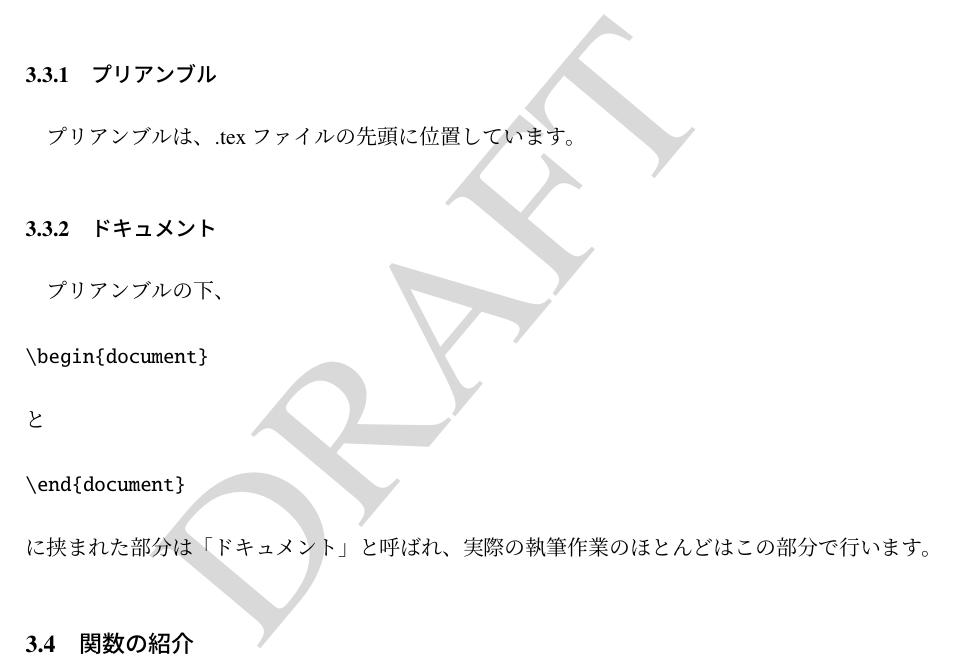
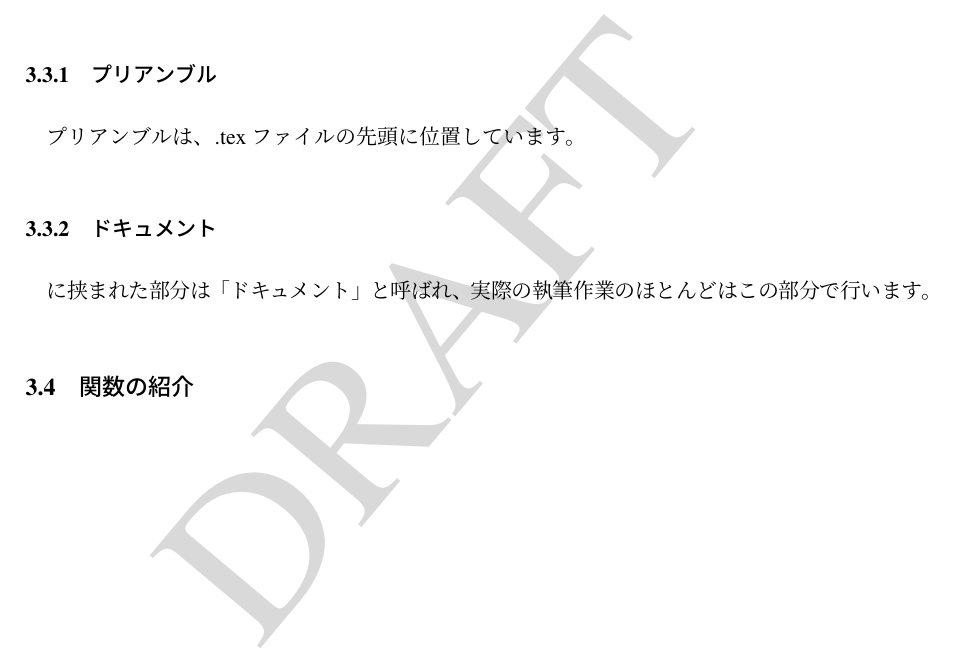
Before and after one commit to Rindrics/TeXworkshop, a LaTeX document (TeXworkshop.tex, which reads Differences.tex): part of page 8 of 11, cut so that both start at the same text. Compiled offline with pLaTeX and dvipdfmx.

Commit message:
:bug: Fix bug

```diff
--- a/Differences.tex
+++ b/Differences.tex
@@ -76,8 +76,6 @@ WYSIWIG/WYSIWYM両タイプのソフトウェア(以下Microsoft Wordと\TeX）
 \subsubsection{プリアンブル}
 プリアンブルは、.texファイルの先頭に位置しています。
 \subsubsection{ドキュメント}
-プリアンブルの下、\ttfamily{\begin{verbatim}\begin{document}\end{verbatim}}
-と\ttfamily{\begin{verbatim}\end{document}\end{verbatim}}
 に挟まれた部分は「ドキュメント」と呼ばれ、実際の執筆作業のほとんどはこの部分で行います。
 \subsection{関数の紹介}
 
```
